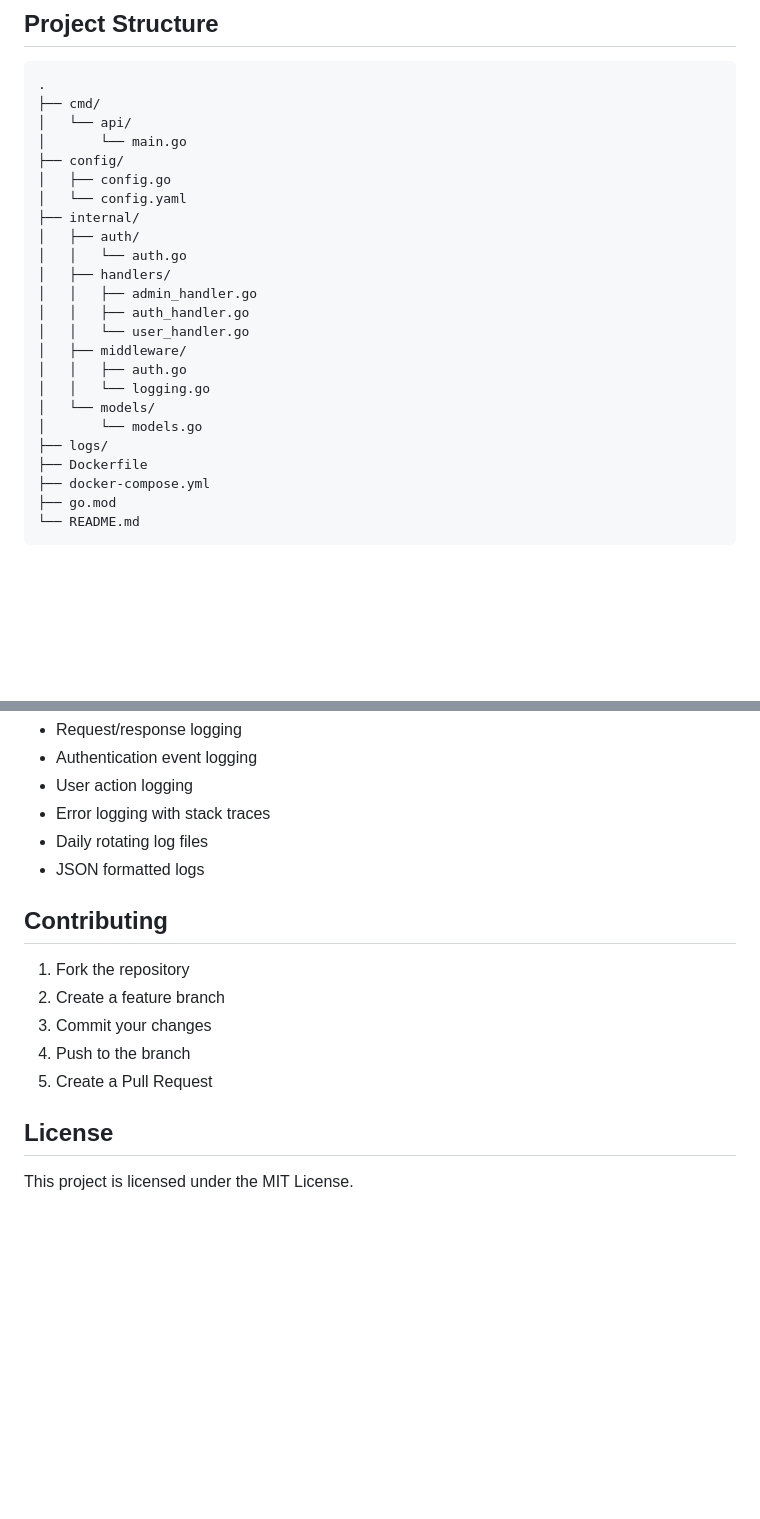
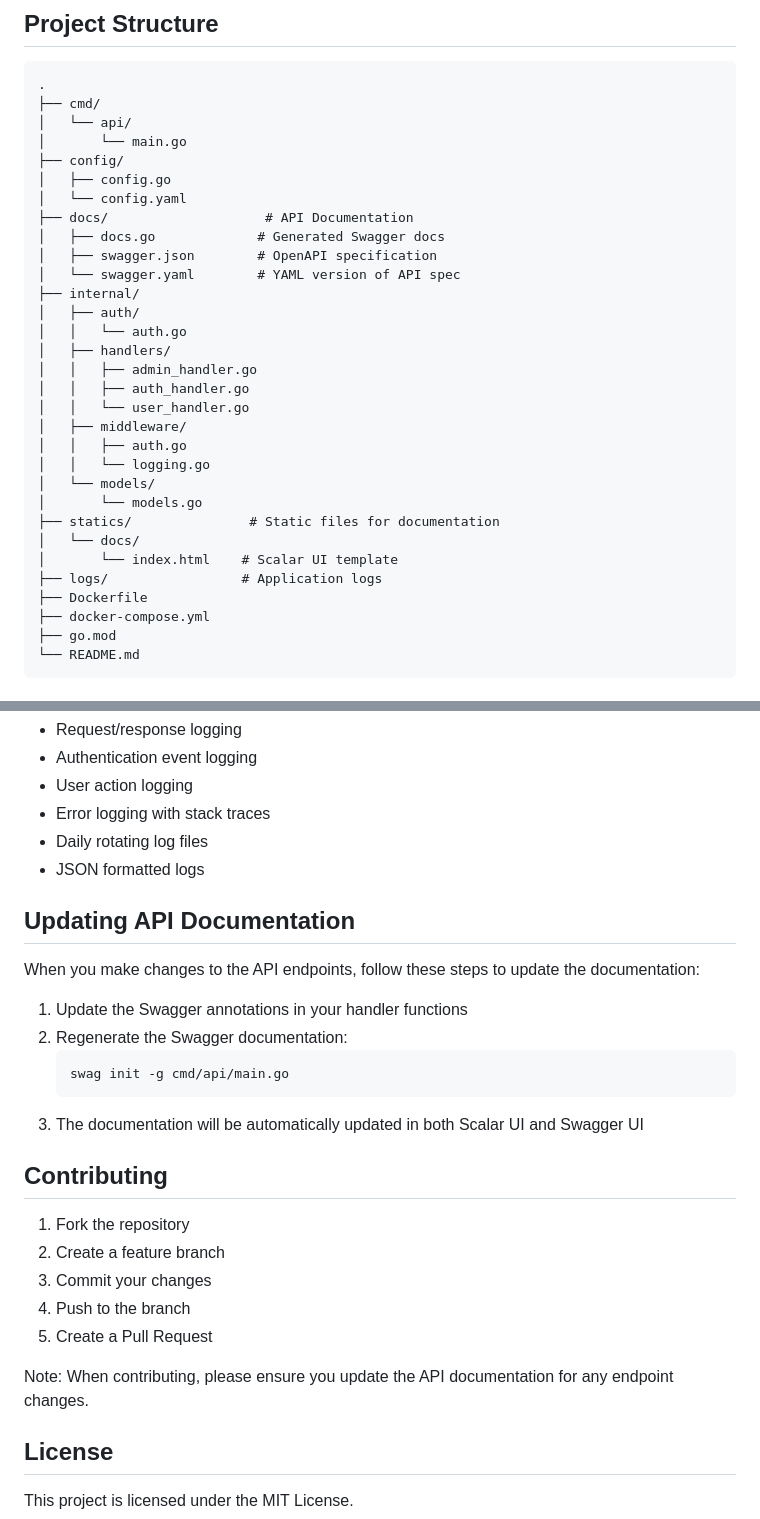
Before and after one commit to rkyash/user_management_api, a Markdown page: README.md, 2 parts joined by grey strips. Rendered like a GitHub page; blank space fills up the shorter version.

````diff
--- a/README.md
+++ b/README.md
@@ -30,6 +33,10 @@ A complete RESTful API for user management with authentication, authorization, a
 ├── config/
 │   ├── config.go
 │   └── config.yaml
+├── docs/                    # API Documentation
+│   ├── docs.go             # Generated Swagger docs
+│   ├── swagger.json        # OpenAPI specification
+│   └── swagger.yaml        # YAML version of API spec
 ├── internal/
 │   ├── auth/
 │   │   └── auth.go
@@ -42,7 +49,10 @@ A complete RESTful API for user management with authentication, authorization, a
 │   │   └── logging.go
 │   └── models/
 │       └── models.go
-├── logs/
+├── statics/               # Static files for documentation
+│   └── docs/
+│       └── index.html    # Scalar UI template
+├── logs/                 # Application logs
 ├── Dockerfile
 ├── docker-compose.yml
 ├── go.mod
@@ -143,6 +185,17 @@ The application uses structured logging with the following features:
 - Daily rotating log files
 - JSON formatted logs
 
+## Updating API Documentation
+
+When you make changes to the API endpoints, follow these steps to update the documentation:
+
+1. Update the Swagger annotations in your handler functions
+2. Regenerate the Swagger documentation:
+   ```bash
+   swag init -g cmd/api/main.go
+   ```
+3. The documentation will be automatically updated in both Scalar UI and Swagger UI
+
 ## Contributing
 
 1. Fork the repository
@@ -151,6 +204,8 @@ The application uses structured logging with the following features:
 4. Push to the branch
 5. Create a Pull Request
 
+Note: When contributing, please ensure you update the API documentation for any endpoint changes.
+
 ## License
 
 This project is licensed under the MIT License.
````
Also changed, not shown: other parts of README.md (+38 -3 lines).
